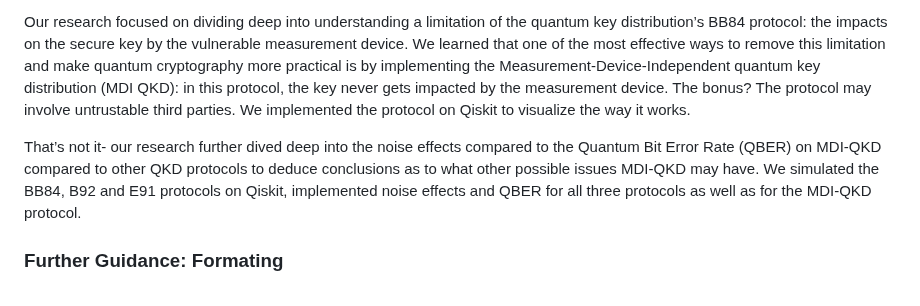
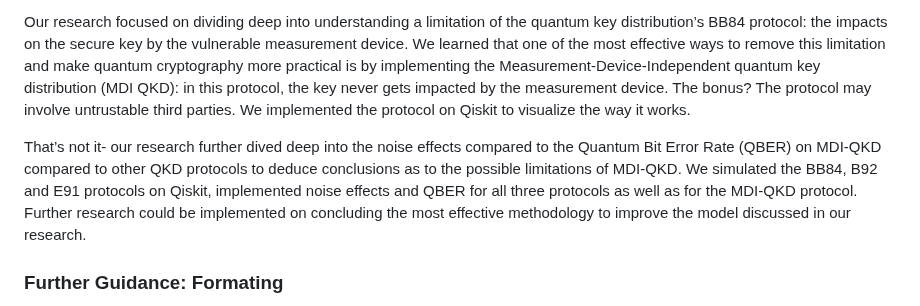
Before and after one commit to ThinkingBeyond/BeyondQuantum-2025, a Markdown page: Taskia Islam and Irene Gallini/README.md, the part around the change. Drawn GitHub-style.

```diff
--- a/Taskia Islam and Irene Gallini/README.md
+++ b/Taskia Islam and Irene Gallini/README.md
@@ -17,7 +17,7 @@ Have you ever wondered whether a credential information you send to another pers
 
 Our research focused on dividing deep into understanding a limitation of the quantum key distribution’s BB84 protocol: the impacts on the secure key by the vulnerable measurement device. We learned that one of the most effective ways to remove this limitation and make quantum cryptography more practical is by implementing the Measurement-Device-Independent quantum key distribution (MDI QKD): in this protocol, the key never gets impacted by the measurement device. The bonus? The protocol may involve untrustable third parties. We implemented the protocol on Qiskit to visualize the way it works.
 
-That’s not it- our research further dived deep into the noise effects compared to the Quantum Bit Error Rate (QBER) on MDI-QKD compared to other QKD protocols to deduce conclusions as to what other possible issues MDI-QKD may have. We simulated the BB84, B92 and E91 protocols on Qiskit, implemented noise effects and QBER for all three protocols as well as for the MDI-QKD protocol.
+That’s not it- our research further dived deep into the noise effects compared to the Quantum Bit Error Rate (QBER) on MDI-QKD compared to other QKD protocols to deduce conclusions as to the possible limitations of MDI-QKD. We simulated the BB84, B92 and E91 protocols on Qiskit, implemented noise effects and QBER for all three protocols as well as for the MDI-QKD protocol. Further research could be implemented on concluding the most effective methodology to improve the model discussed in our research.
 
 
 ### Further Guidance: Formating
```
